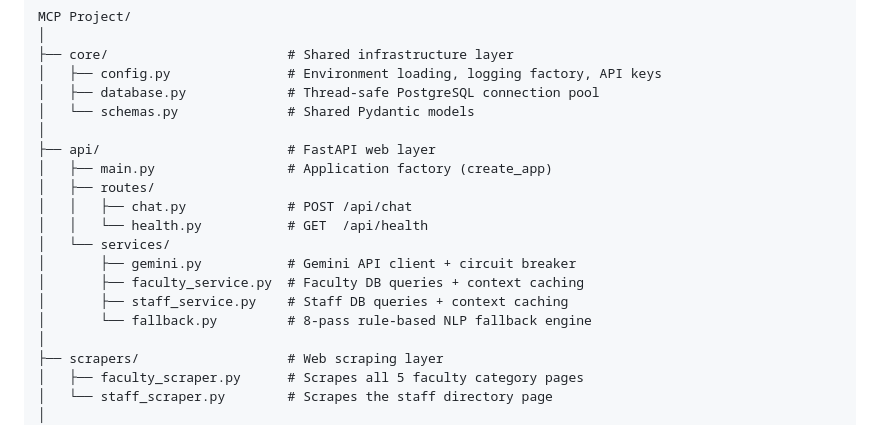
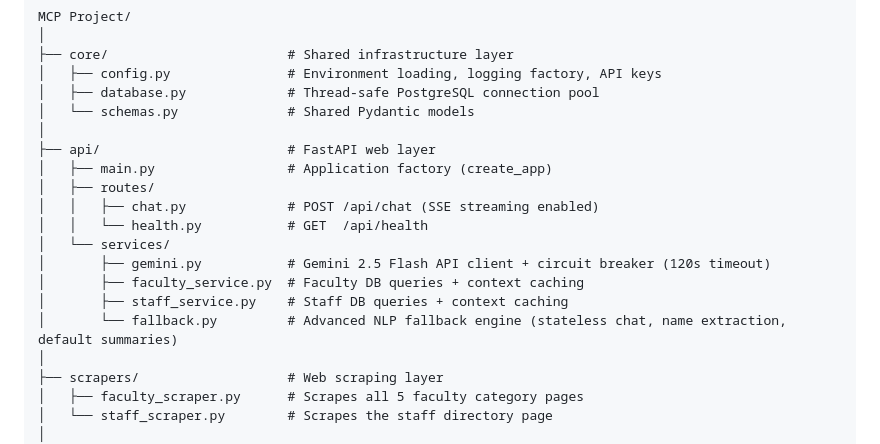
Before and after one commit to Piyushtanwani/DAU-buddy, a Markdown page: README.md, the part around the change. Drawn GitHub-style.

Commit message:
Update README with recent features

```diff
--- a/README.md
+++ b/README.md
@@ -15,13 +15,13 @@ MCP Project/
 ├── api/                        # FastAPI web layer
 │   ├── main.py                 # Application factory (create_app)
 │   ├── routes/
-│   │   ├── chat.py             # POST /api/chat
+│   │   ├── chat.py             # POST /api/chat (SSE streaming enabled)
 │   │   └── health.py           # GET  /api/health
 │   └── services/
-│       ├── gemini.py           # Gemini API client + circuit breaker
+│       ├── gemini.py           # Gemini 2.5 Flash API client + circuit breaker (120s timeout)
 │       ├── faculty_service.py  # Faculty DB queries + context caching
 │       ├── staff_service.py    # Staff DB queries + context caching
-│       └── fallback.py         # 8-pass rule-based NLP fallback engine
+│       └── fallback.py         # Advanced NLP fallback engine (stateless chat, name extraction, default summaries)
 │
 ├── scrapers/                   # Web scraping layer
 │   ├── faculty_scraper.py      # Scrapes all 5 faculty category pages
```
